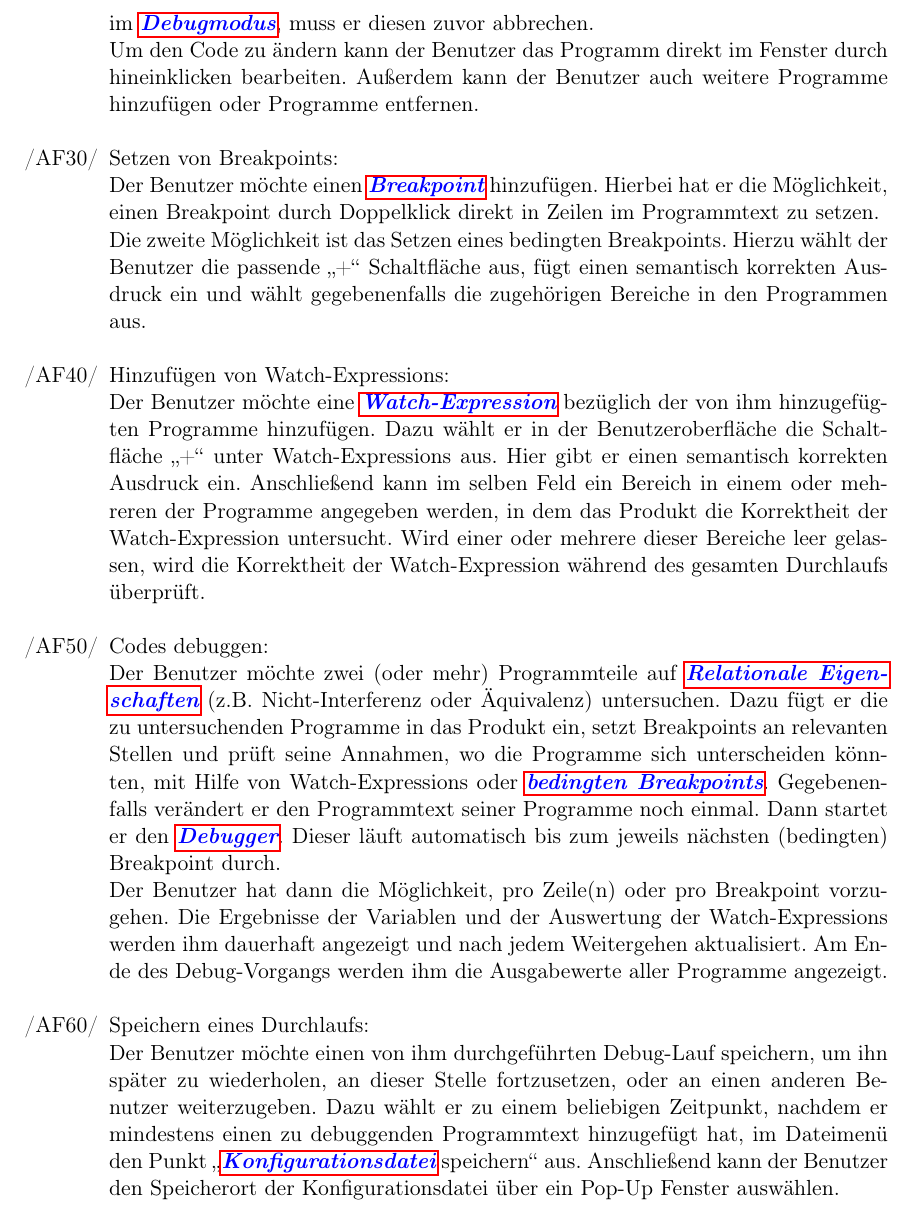
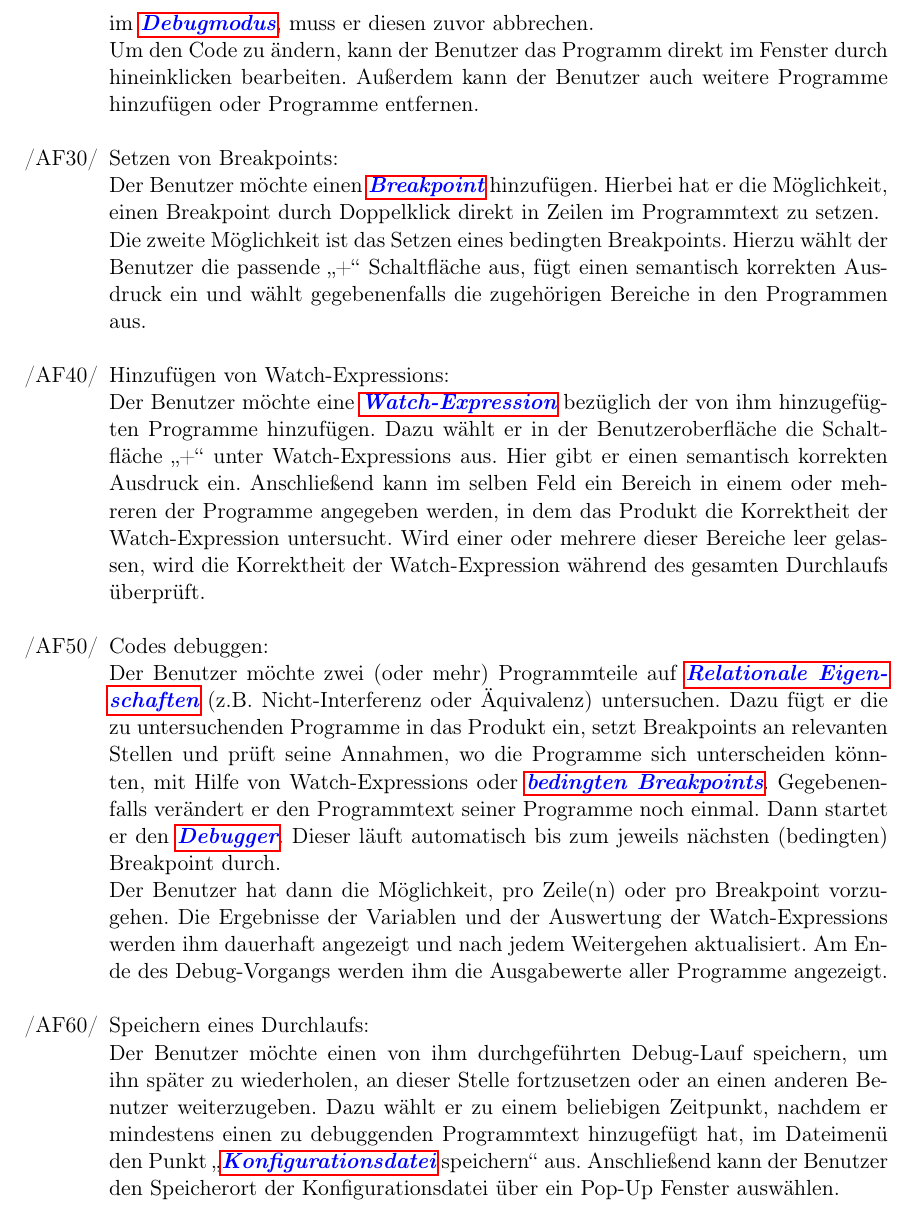
Before and after one commit to JoanaP1997/PSE, a LaTeX document (Plichtenheft/Pflichtenheft.tex): part of page 14 of 37, cut so that both start at the same text. Compiled offline with pdfLaTeX.

Commit message:
Kommafehler verbessert

```diff
--- a/Plichtenheft/Pflichtenheft.tex
+++ b/Plichtenheft/Pflichtenheft.tex
@@ -386,7 +386,7 @@ In allen Anwendungsfällen ist der Benutzer der einzige Akteur
 
     \item [/AF20/] Ändern von Programmen:\\
     Der Benutzer möchte das von ihm hinzugefügte Programm ändern. Befindet er sich im \gls{Debugmodus}, muss er diesen zuvor abbrechen. \\
-    Um den Code zu ändern kann der Benutzer das Programm direkt im Fenster durch hineinklicken bearbeiten. Außerdem kann der Benutzer auch weitere Programme hinzufügen oder Programme entfernen.
+    Um den Code zu ändern, kann der Benutzer das Programm direkt im Fenster durch hineinklicken bearbeiten. Außerdem kann der Benutzer auch weitere Programme hinzufügen oder Programme entfernen.
 
     \item [/AF30/] Setzen von Breakpoints:\\
     Der Benutzer möchte einen \gls{Breakpoint} hinzufügen. Hierbei hat er die Möglichkeit, einen Breakpoint durch Doppelklick direkt in Zeilen im Programmtext zu setzen.\\
@@ -401,7 +401,7 @@ Ausdruck ein. Anschließend kann im selben Feld ein Bereich in einem oder mehrer
         Der Benutzer möchte zwei (oder mehr) Programmteile auf \glspl{Relationale Eigenschaft} (z.B. Nicht-Interferenz oder Äquivalenz) untersuchen. Dazu fügt er die zu untersuchenden Programme in das Produkt ein, setzt Breakpoints an relevanten Stellen und prüft seine Annahmen, wo die Programme sich unterscheiden könnten, mit Hilfe von Watch-Expressions oder \glsplgen{bedingter Breakpoint}. Gegebenenfalls verändert er den Programmtext seiner Programme noch einmal. Dann startet er den \gls{Debugger}. Dieser läuft automatisch bis zum jeweils nächsten (bedingten) Breakpoint durch. \\Der Benutzer hat dann die Möglichkeit, pro Zeile(n) oder pro Breakpoint vorzugehen. Die Ergebnisse der Variablen und der Auswertung der Watch-Expressions werden ihm dauerhaft angezeigt und nach jedem Weitergehen aktualisiert. Am Ende des Debug-Vorgangs werden ihm die Ausgabewerte aller Programme angezeigt.
 
     \item [/AF60/] Speichern eines Durchlaufs: \\
-    Der Benutzer möchte einen von ihm durchgeführten Debug-Lauf speichern, um ihn später zu wiederholen, an dieser Stelle fortzusetzen, oder an einen anderen Benutzer weiterzugeben. Dazu wählt er zu einem beliebigen Zeitpunkt, nachdem er mindestens einen zu debuggenden Programmtext hinzugefügt hat, im Dateimenü den Punkt \enquote{\gls{Konfigurationsdatei} speichern} aus. Anschließend kann der Benutzer den Speicherort der Konfigurationsdatei über ein Pop-Up Fenster auswählen.\\
+    Der Benutzer möchte einen von ihm durchgeführten Debug-Lauf speichern, um ihn später zu wiederholen, an dieser Stelle fortzusetzen oder an einen anderen Benutzer weiterzugeben. Dazu wählt er zu einem beliebigen Zeitpunkt, nachdem er mindestens einen zu debuggenden Programmtext hinzugefügt hat, im Dateimenü den Punkt \enquote{\gls{Konfigurationsdatei} speichern} aus. Anschließend kann der Benutzer den Speicherort der Konfigurationsdatei über ein Pop-Up Fenster auswählen.\\
 
 \end{itemize}
 \section{Globale Testfälle}
```
